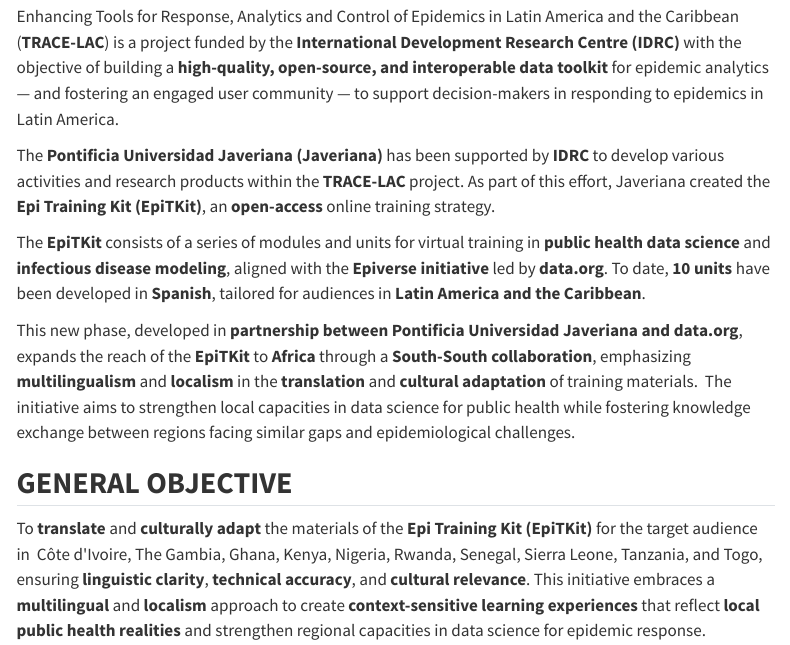
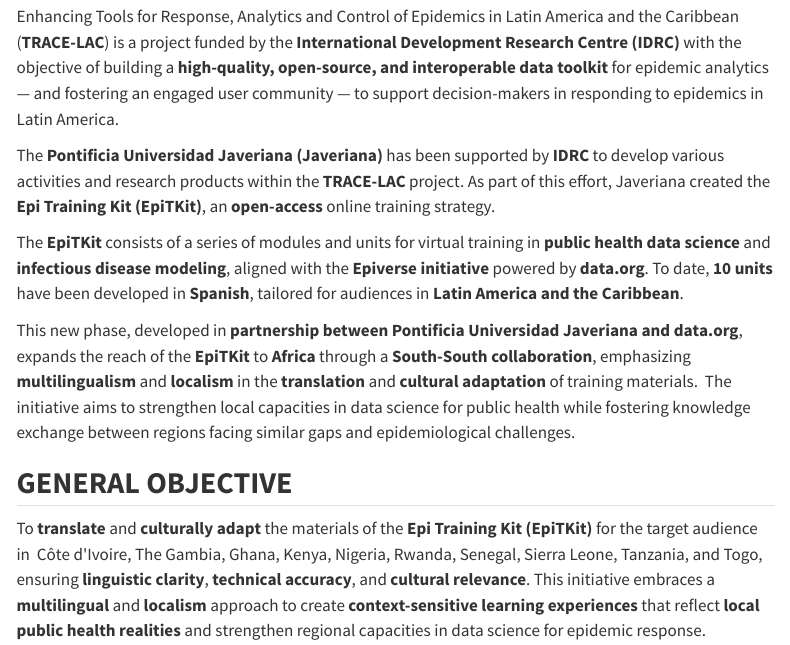
Before and after one commit to epiverse-trace/translation-epitkit, a Quarto document (index.qmd): the page in a window 1100 px wide, from 490 px down. Rendered offline with R 4.5, knitr and Pandoc in place of Quarto, with nearby package versions; menus at the side of the page are left out.

Commit message:
Update index.qmd

```diff
--- a/index.qmd
+++ b/index.qmd
@@ -17,7 +17,7 @@
 
 The **Pontificia Universidad Javeriana (Javeriana)** has been supported by **IDRC** to develop various activities and research products within the **TRACE-LAC** project. As part of this effort, Javeriana created the **Epi Training Kit (EpiTKit)**, an **open-access** online training strategy.
 
-The **EpiTKit** consists of a series of modules and units for virtual training in **public health data science** and **infectious disease modeling**, aligned with the **Epiverse initiative** led by **data.org**. To date, **10 units** have been developed in **Spanish**, tailored for audiences in **Latin America and the Caribbean**.
+The **EpiTKit** consists of a series of modules and units for virtual training in **public health data science** and **infectious disease modeling**, aligned with the **Epiverse initiative** powered by **data.org**. To date, **10 units** have been developed in **Spanish**, tailored for audiences in **Latin America and the Caribbean**.
 
 This new phase, developed in **partnership between Pontificia Universidad Javeriana and data.org**, expands the reach of the **EpiTKit** to **Africa** through a **South-South collaboration**, emphasizing **multilingualism** and **localism** in the **translation** and **cultural adaptation** of training materials.  The initiative aims to strengthen local capacities in data science for public health while fostering knowledge exchange between regions facing similar gaps and epidemiological challenges.
 
```
